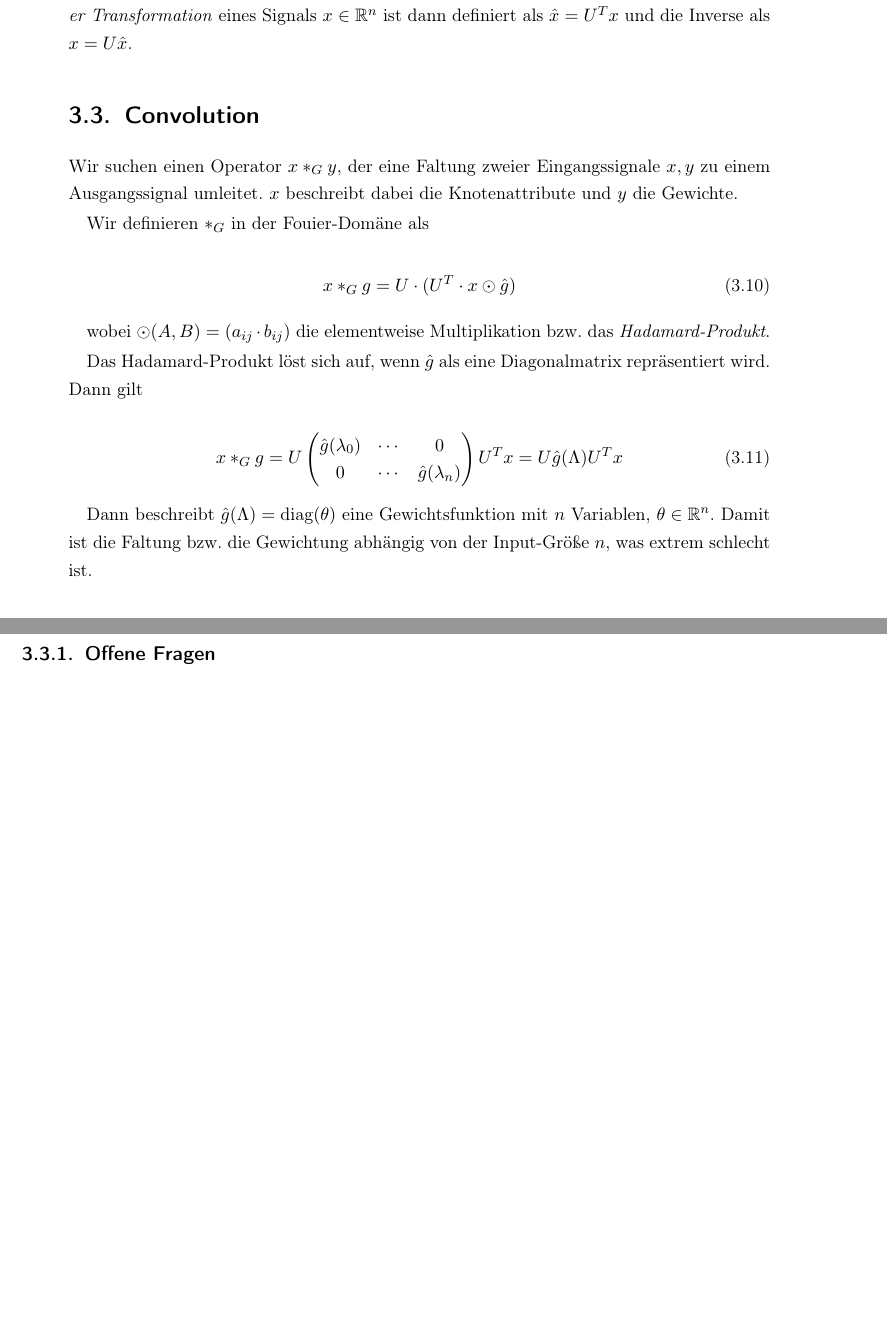
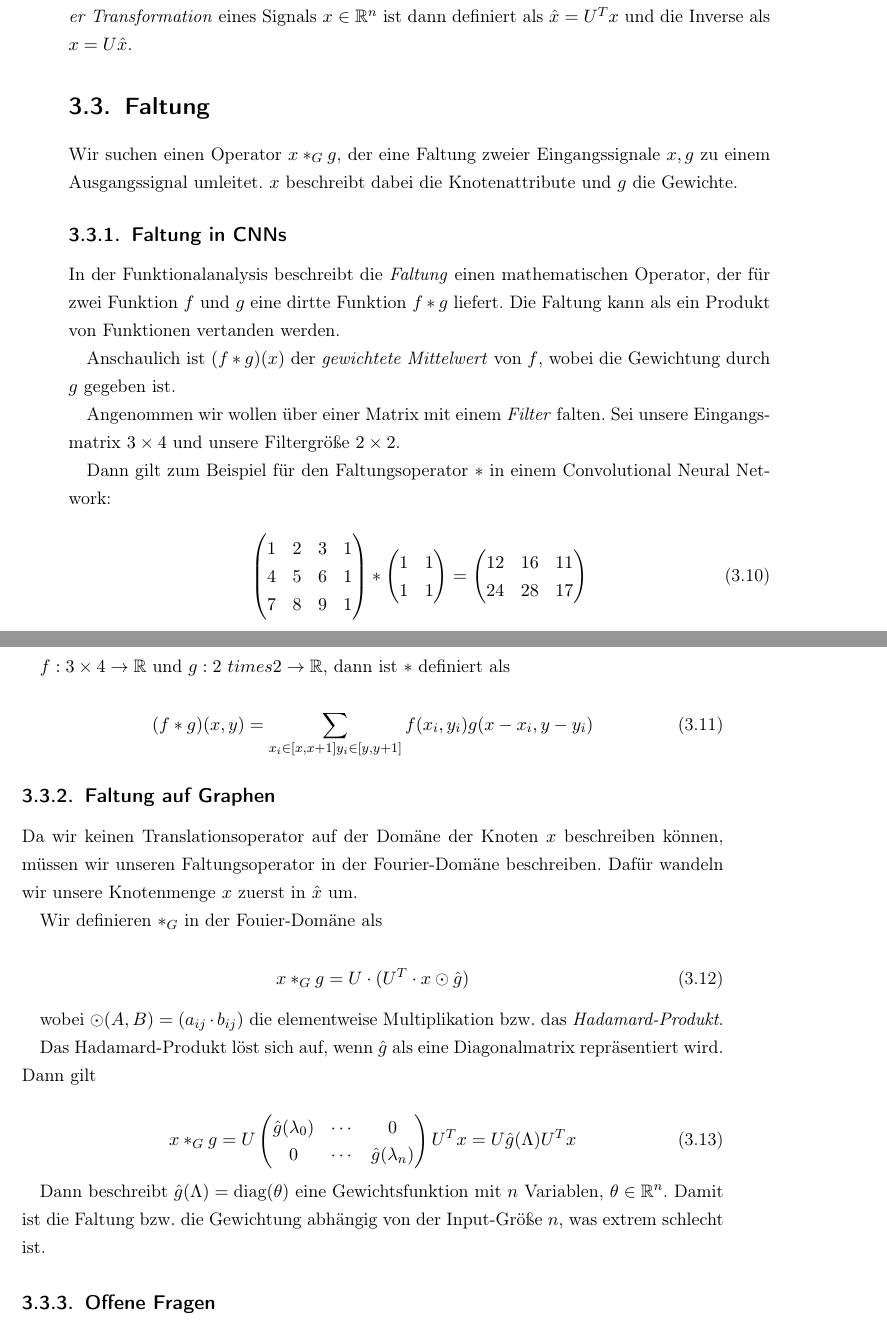
Before and after one commit to rusty1s/deep-learning-on-graphs, a LaTeX thesis (thesis/main.tex, which reads thesis/chapters/spektral.tex): two parts of pages 11 and 12 of 29, joined at a grey line, cut so that both start at the same text, the shorter picture padded with empty space. Compiled offline with pdfLaTeX.

Commit message:
added paper, added conv on cnns

```diff
--- a/thesis/chapters/spektral.tex
+++ b/thesis/chapters/spektral.tex
@@ -120,10 +120,47 @@ Bemerke dass $\lambda_0 = 0$, da für den Eigenvektor $\vec{u_0} = {(1, 1, \ldot
 $\mathcal{L}$ ist diagonalisierbar über $\mathcal{L} = U \Lambda U^T$, wobei $U = [u_1, \ldots, u_n] \in \mathbb{R}^{n \times n}$ die \emph{Fourier Basis} und $\Lambda = \text{diag}([\lambda_0, \ldots, \lambda_n]) \in \mathbb{R}^{n \times n}$.
 Die \emph{Fourier Transformation} eines Signals $x \in \mathbb{R}^n$ ist dann definiert als $\hat{x} = U^{T}x$ und die Inverse als $x = U\hat{x}$.
 
-\section{Convolution}
+\section{Faltung}
 
-Wir suchen einen Operator $x *_G y$, der eine Faltung zweier Eingangssignale $x, y$ zu einem Ausgangssignal umleitet.
-$x$ beschreibt dabei die Knotenattribute und $y$ die Gewichte.
+Wir suchen einen Operator $x *_G g$, der eine Faltung zweier Eingangssignale $x, g$ zu einem Ausgangssignal umleitet.
+$x$ beschreibt dabei die Knotenattribute und $g$ die Gewichte.
+
+\subsection{Faltung in CNNs}
+
+In der Funktionalanalysis beschreibt die \emph{Faltung} einen mathematischen Operator, der für zwei Funktion $f$ und $g$ eine dirtte Funktion $f * g$ liefert.
+Die Faltung kann als ein Produkt von Funktionen vertanden werden.
+
+Anschaulich ist $(f * g)(x)$ der \emph{gewichtete Mittelwert} von $f$, wobei die Gewichtung durch $g$ gegeben ist.
+
+Angenommen wir wollen über einer Matrix mit einem \emph{Filter} falten.
+Sei unsere Eingangsmatrix $3 \times 4$ und unsere Filtergröße $2 \times 2$.
+
+Dann gilt zum Beispiel für den Faltungsoperator $*$ in einem Convolutional Neural Network:
+
+\begin{equation}
+  \begin{pmatrix}
+    1 & 2 & 3 & 1\\
+    4 & 5 & 6 & 1\\
+    7 & 8 & 9 & 1
+  \end{pmatrix} * \begin{pmatrix}
+    1 & 1\\
+    1 & 1
+  \end{pmatrix} = \begin{pmatrix}
+    12 & 16 & 11\\
+    24 & 28 & 17
+  \end{pmatrix}
+\end{equation}
+
+$f: 3 \times 4 \rightarrow \mathbb{R}$ und $g: 2 \ times 2 \rightarrow \mathbb{R}$, dann ist $*$ definiert als
+
+\begin{equation}
+  (f * g)(x, y) = \sum_{x_i \in [x, x+1]\\y_i \in [y, y+1]} f(x_i, y_i)g(x-x_i, y-y_i)
+\end{equation}
+
+\subsection{Faltung auf Graphen}
+
+Da wir keinen Translationsoperator auf der Domäne der Knoten $x$ beschreiben können, müssen wir unseren Faltungsoperator in der Fourier-Domäne beschreiben.
+Dafür wandeln wir unsere Knotenmenge $x$ zuerst in $\hat x$ um.
 
 Wir definieren $*_G$ in der Fouier-Domäne als
 
```
Also changed, not shown: thesis/chapters/inhalt.tex (+1 -0 lines), README.md, graphs/README.md, thesis/main.pdf.
